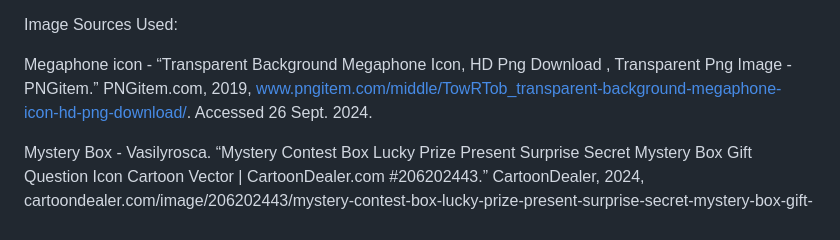
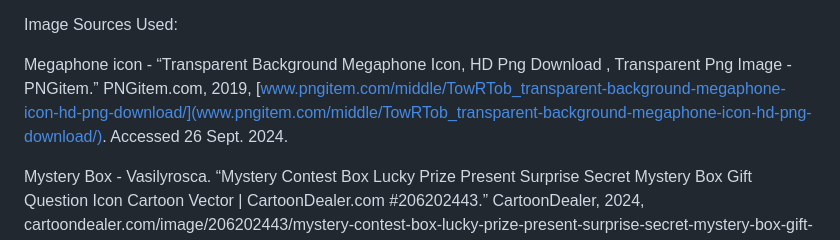
Before and after one commit to JessicaY33/IGME-110-Repo, a Markdown page: p1.md, the part around the change. GitHub-like rendering.

```diff
--- a/p1.md
+++ b/p1.md
@@ -81,7 +81,7 @@ Image Sources Used:
 
 Megaphone icon -
 “Transparent Background Megaphone Icon, HD Png Download , Transparent Png Image - PNGitem.”
-PNGitem.com, 2019, www.pngitem.com/middle/TowRTob_transparent-background-megaphone-icon-hd-png-download/.  Accessed 26 Sept. 2024.
+PNGitem.com, 2019, [www.pngitem.com/middle/TowRTob_transparent-background-megaphone-icon-hd-png-download/](www.pngitem.com/middle/TowRTob_transparent-background-megaphone-icon-hd-png-download/).  Accessed 26 Sept. 2024.
 
 Mystery Box -
 Vasilyrosca. “Mystery Contest Box Lucky Prize Present Surprise Secret Mystery Box Gift Question Icon Cartoon Vector | CartoonDealer.com #206202443.” CartoonDealer, 2024, cartoondealer.com/image/206202443/mystery-contest-box-lucky-prize-present-surprise-secret-mystery-box-gift-question-icon.html.
```
